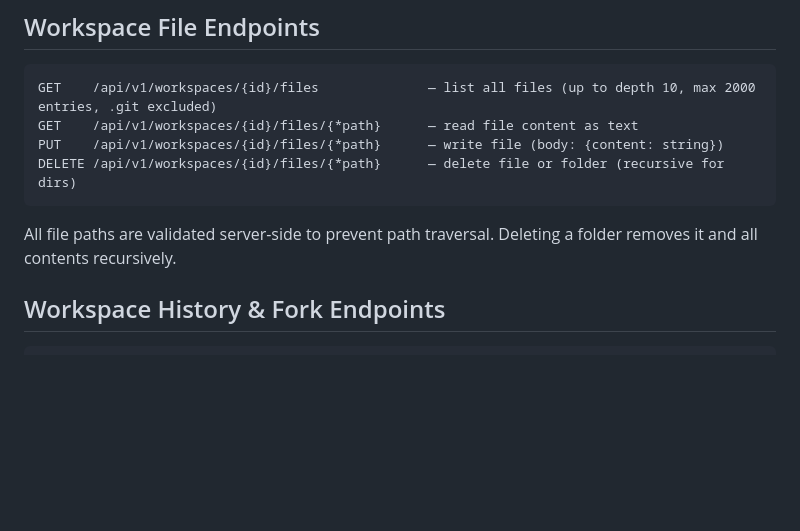
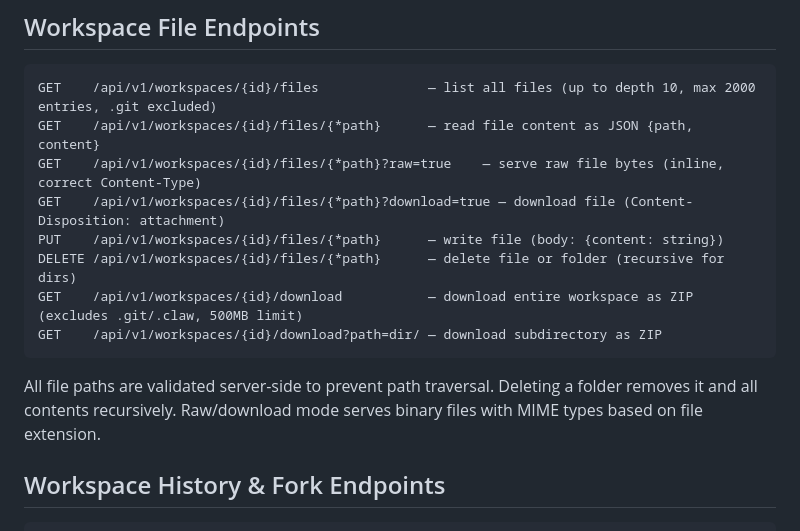
Before and after one commit to rob-linton/clawmachine, a Markdown page: CLAUDE.md, the part around the change. Drawn GitHub-style; blank space fills up the shorter version.

Commit message:
Document raw file download and ZIP export endpoints in CLAUDE.md

````diff
--- a/CLAUDE.md
+++ b/CLAUDE.md
@@ -157,12 +157,16 @@ Auth uses session cookies (`claw_session`) for the UI and bearer tokens (`CLAW_A
 
 ```
 GET    /api/v1/workspaces/{id}/files              — list all files (up to depth 10, max 2000 entries, .git excluded)
-GET    /api/v1/workspaces/{id}/files/{*path}      — read file content as text
+GET    /api/v1/workspaces/{id}/files/{*path}      — read file content as JSON {path, content}
+GET    /api/v1/workspaces/{id}/files/{*path}?raw=true    — serve raw file bytes (inline, correct Content-Type)
+GET    /api/v1/workspaces/{id}/files/{*path}?download=true — download file (Content-Disposition: attachment)
 PUT    /api/v1/workspaces/{id}/files/{*path}      — write file (body: {content: string})
 DELETE /api/v1/workspaces/{id}/files/{*path}      — delete file or folder (recursive for dirs)
+GET    /api/v1/workspaces/{id}/download           — download entire workspace as ZIP (excludes .git/.claw, 500MB limit)
+GET    /api/v1/workspaces/{id}/download?path=dir/ — download subdirectory as ZIP
 ```
 
-All file paths are validated server-side to prevent path traversal. Deleting a folder removes it and all contents recursively.
+All file paths are validated server-side to prevent path traversal. Deleting a folder removes it and all contents recursively. Raw/download mode serves binary files with MIME types based on file extension.
 
 ## Workspace History & Fork Endpoints
 
````
